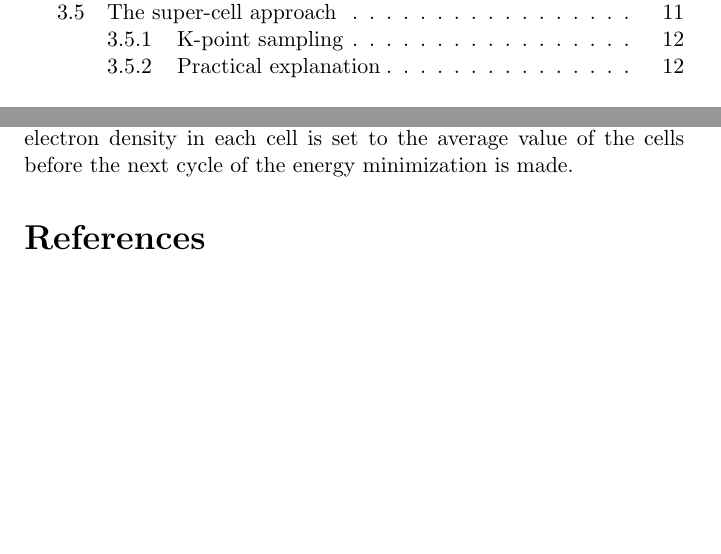
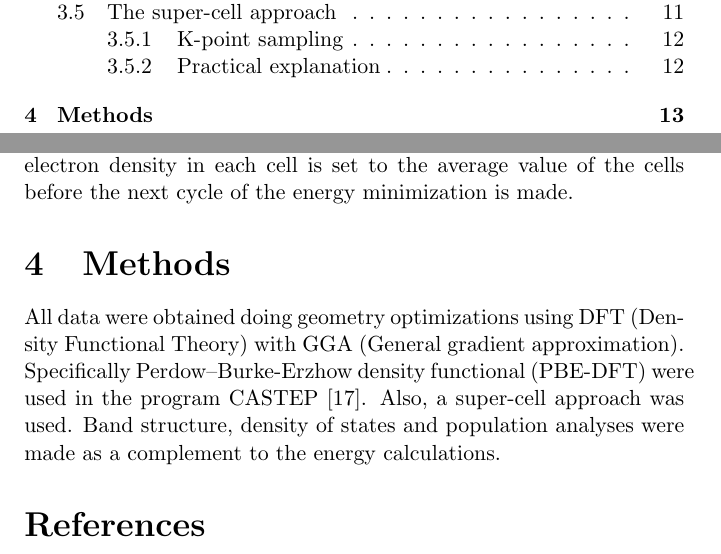
Before and after one commit to Sara-Kjellberg/Kandidatuppsats, a LaTeX thesis (Bachelor_Thesis.tex): two parts of pages 3 and 14 of 15, joined at a grey line, cut so that both start at the same text, the shorter picture padded with empty space. Compiled offline with pdfLaTeX.

Commit message:
Intro of section "Methods" commited

```diff
--- a/Bachelor_Thesis.tex
+++ b/Bachelor_Thesis.tex
@@ -234,5 +234,8 @@ This is how it is done practically (for the person that uses CASTEP). A super-ce
 \includegraphics[width=.8\linewidth]{pictures/supercellvacuum.png}
 \end{figure}
 
+\section{Methods}
+All data were obtained doing geometry optimizations using DFT (Density Functional Theory) with GGA (General gradient approximation). Specifically Perdow--Burke-Erzhow density functional (PBE-DFT) were used in the program CASTEP \cite{castep}. Also, a super-cell approach was used. Band structure, density of states and population analyses were made as a complement to the energy calculations.
+
 \printbibliography
 \end{document}
```
Also changed, not shown: Bachelor_Thesis.pdf.
